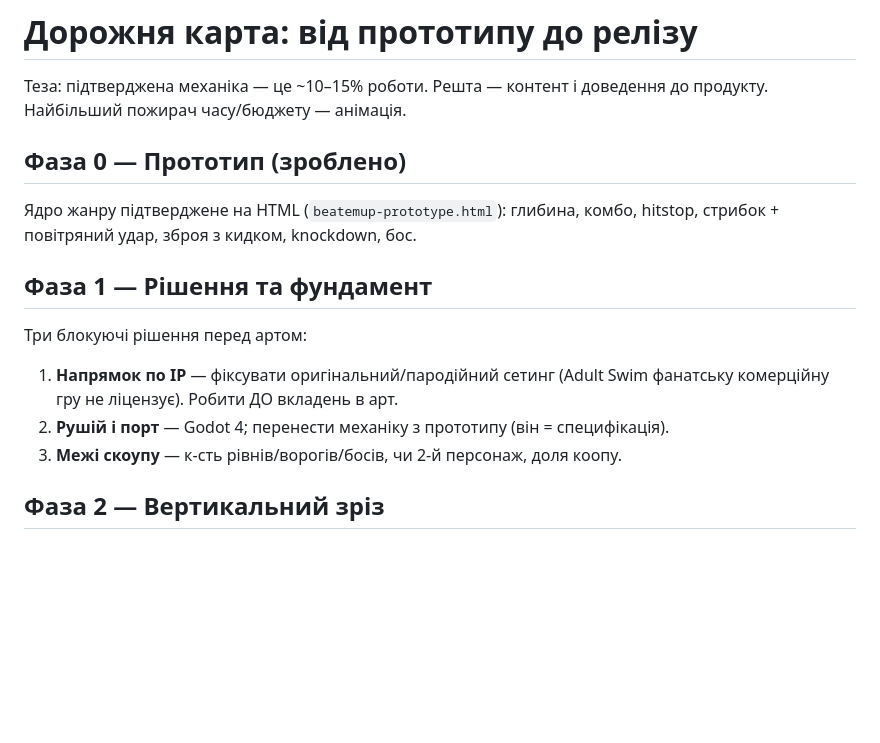
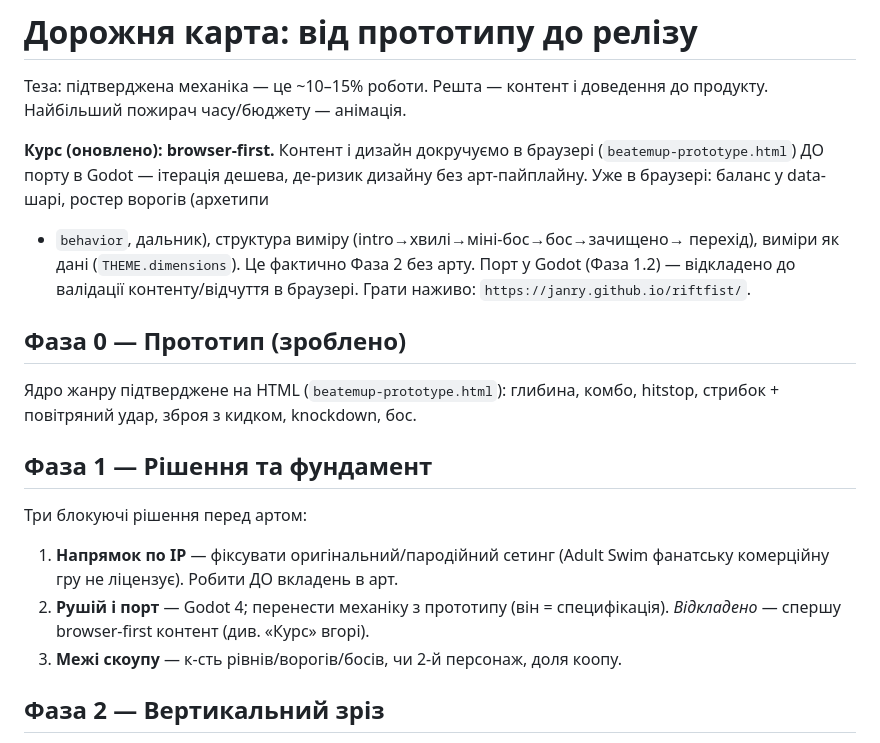
Before and after one commit to Janry/riftfist, a Markdown page: ROADMAP.md, the part around the change. GitHub-like rendering; blank space fills up the shorter version.

```diff
--- a/ROADMAP.md
+++ b/ROADMAP.md
@@ -2,6 +2,14 @@
 
 Теза: підтверджена механіка — це ~10–15% роботи. Решта — контент і
 доведення до продукту. Найбільший пожирач часу/бюджету — анімація.
+
+**Курс (оновлено): browser-first.** Контент і дизайн докручуємо в браузері
+(`beatemup-prototype.html`) ДО порту в Godot — ітерація дешева, де-ризик дизайну
+без арт-пайплайну. Уже в браузері: баланс у data-шарі, ростер ворогів (архетипи
++ `behavior`, дальник), структура виміру (intro→хвилі→міні-бос→бос→зачищено→
+перехід), виміри як дані (`THEME.dimensions`). Це фактично Фаза 2 без арту.
+Порт у Godot (Фаза 1.2) — відкладено до валідації контенту/відчуття в браузері.
+Грати наживо: `https://janry.github.io/riftfist/`.
 
 ## Фаза 0 — Прототип (зроблено)
 Ядро жанру підтверджене на HTML (`beatemup-prototype.html`): глибина, комбо,
@@ -12,6 +20,7 @@ hitstop, стрибок + повітряний удар, зброя з кидк
 1. **Напрямок по IP** — фіксувати оригінальний/пародійний сетинг (Adult Swim
    фанатську комерційну гру не ліцензує). Робити ДО вкладень в арт.
 2. **Рушій і порт** — Godot 4; перенести механіку з прототипу (він = специфікація).
+   *Відкладено* — спершу browser-first контент (див. «Курс» вгорі).
 3. **Межі скоупу** — к-сть рівнів/ворогів/босів, чи 2-й персонаж, доля коопу.
 
 ## Фаза 2 — Вертикальний зріз
```
Also changed, not shown: CLAUDE.md (+22 -10 lines).
